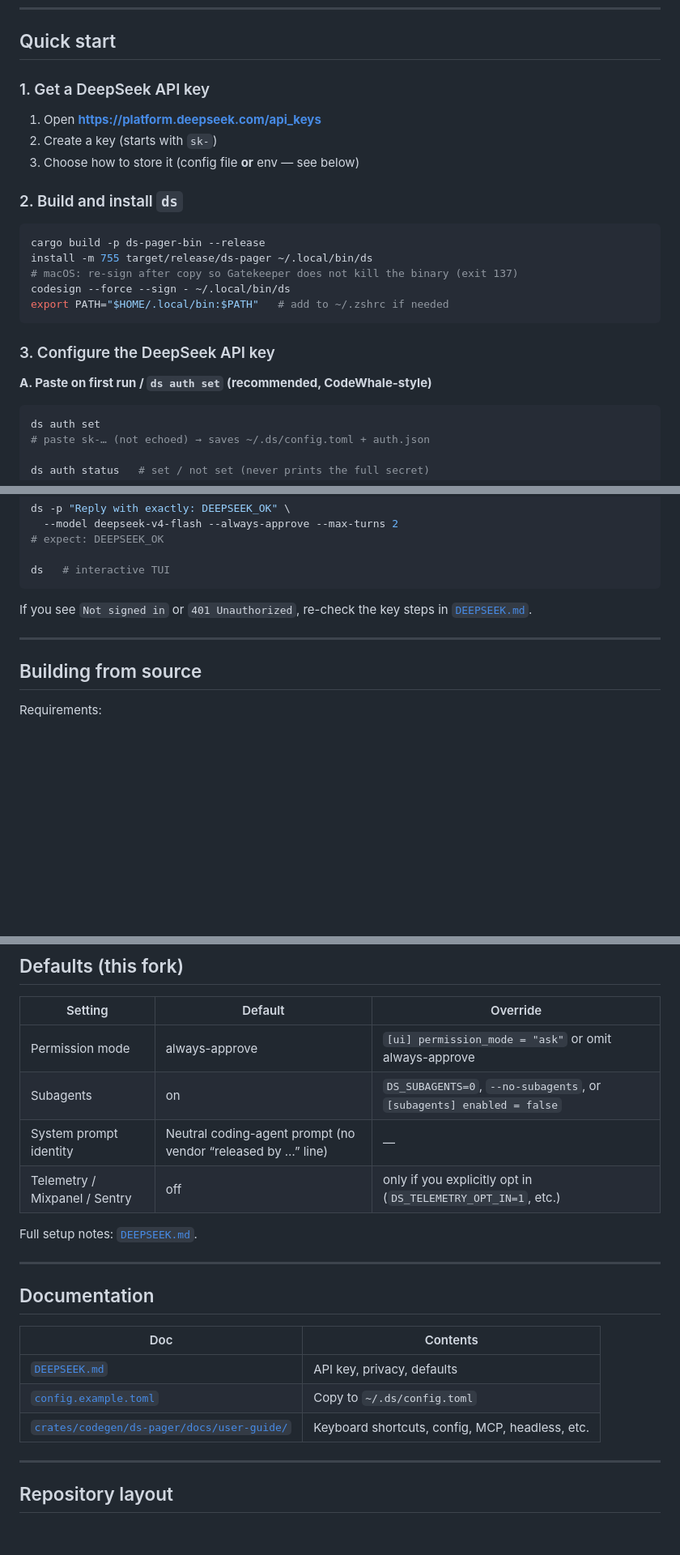
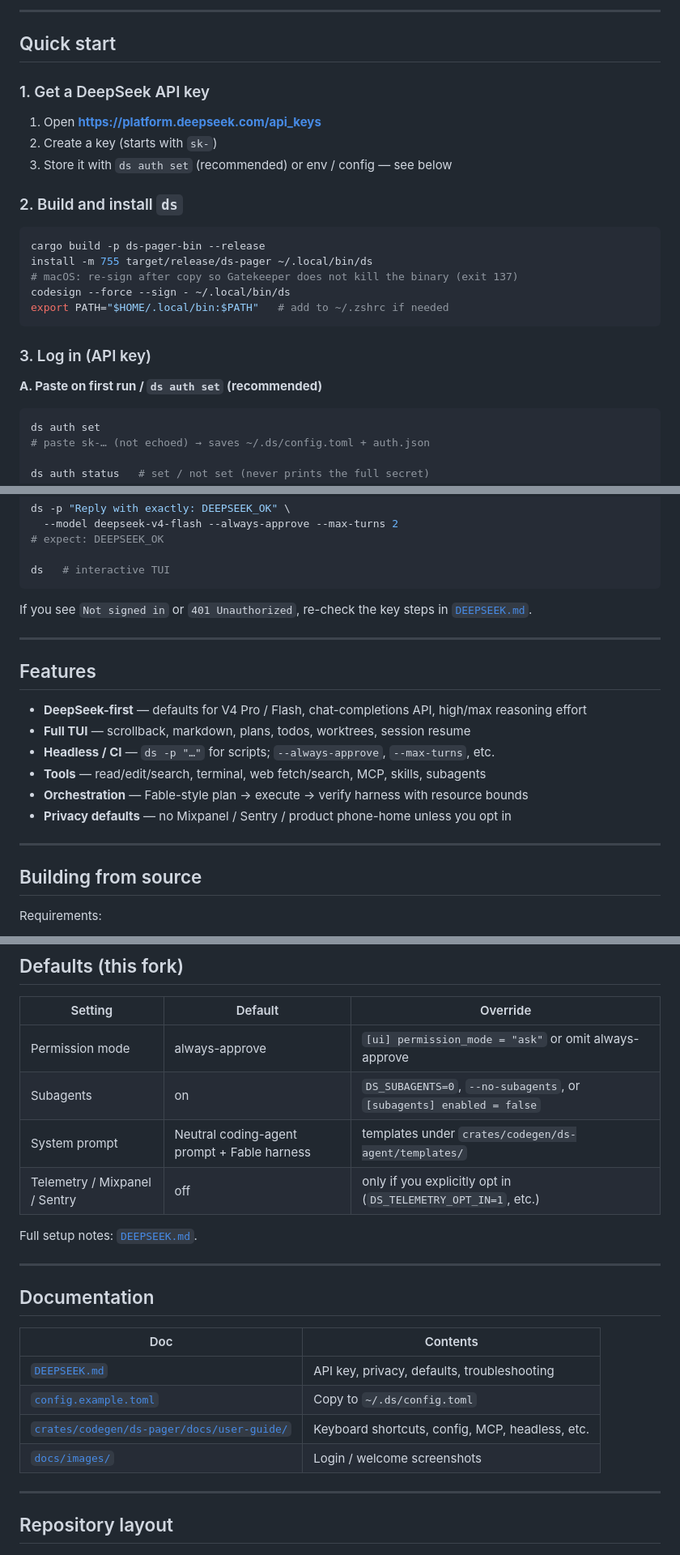
Before and after one commit to jake-w-liu/ds-build, a Markdown page: README.md, 3 parts joined by grey strips. Shown at 81% size. GitHub-like rendering; blank space fills up the shorter version.

````diff
--- a/README.md
+++ b/README.md
@@ -35,10 +67,12 @@ DeepSeek (or other BYOK) API calls.
+---
+
 ## Quick start
 
 ### 1. Get a DeepSeek API key
 
 1. Open **https://platform.deepseek.com/api_keys**
 2. Create a key (starts with `sk-`)
-3. Choose how to store it (config file **or** env — see below)
+3. Store it with `ds auth set` (recommended) or env / config — see below
 
 ### 2. Build and install `ds`
 
@@ -50,9 +84,9 @@ codesign --force --sign - ~/.local/bin/ds
 export PATH="$HOME/.local/bin:$PATH"   # add to ~/.zshrc if needed
 ```
 
-### 3. Configure the DeepSeek API key
+### 3. Log in (API key)
 
-**A. Paste on first run / `ds auth set` (recommended, CodeWhale-style)**
+**A. Paste on first run / `ds auth set` (recommended)**
 
 ```sh
 ds auth set
@@ -94,6 +128,17 @@ If you see `Not signed in` or `401 Unauthorized`, re-check the key steps in
 
 ---
 
+## Features
+
+- **DeepSeek-first** — defaults for V4 Pro / Flash, chat-completions API, high/max reasoning effort
+- **Full TUI** — scrollback, markdown, plans, todos, worktrees, session resume
+- **Headless / CI** — `ds -p "…"` for scripts; `--always-approve`, `--max-turns`, etc.
+- **Tools** — read/edit/search, terminal, web fetch/search, MCP, skills, subagents
+- **Orchestration** — Fable-style plan → execute → verify harness with resource bounds
+- **Privacy defaults** — no Mixpanel / Sentry / product phone-home unless you opt in
+
+---
+
 ## Building from source
 
 Requirements:
@@ -117,7 +162,7 @@ cargo check -p ds-pager-bin               # fast validation
 |---------|---------|----------|
 | Permission mode | always-approve | `[ui] permission_mode = "ask"` or omit always-approve |
 | Subagents | on | `DS_SUBAGENTS=0`, `--no-subagents`, or `[subagents] enabled = false` |
-| System prompt identity | Neutral coding-agent prompt (no vendor “released by …” line) | — |
+| System prompt | Neutral coding-agent prompt + Fable harness | templates under `crates/codegen/ds-agent/templates/` |
 | Telemetry / Mixpanel / Sentry | off | only if you explicitly opt in (`DS_TELEMETRY_OPT_IN=1`, etc.) |
 
 Full setup notes: [`DEEPSEEK.md`](DEEPSEEK.md).
@@ -128,9 +173,10 @@ Full setup notes: [`DEEPSEEK.md`](DEEPSEEK.md).
 
 | Doc | Contents |
 |-----|----------|
-| [`DEEPSEEK.md`](DEEPSEEK.md) | API key, privacy, defaults |
+| [`DEEPSEEK.md`](DEEPSEEK.md) | API key, privacy, defaults, troubleshooting |
 | [`config.example.toml`](config.example.toml) | Copy to `~/.ds/config.toml` |
 | [`crates/codegen/ds-pager/docs/user-guide/`](crates/codegen/ds-pager/docs/user-guide/) | Keyboard shortcuts, config, MCP, headless, etc. |
+| [`docs/images/`](docs/images/) | Login / welcome screenshots |
 
 ---
 
````
Also changed, not shown: other parts of README.md (+54 -19 lines), docs/images/login-cli.png (added), docs/images/login.png (added), docs/images/logo.png (added), docs/images/welcome.png (added).
